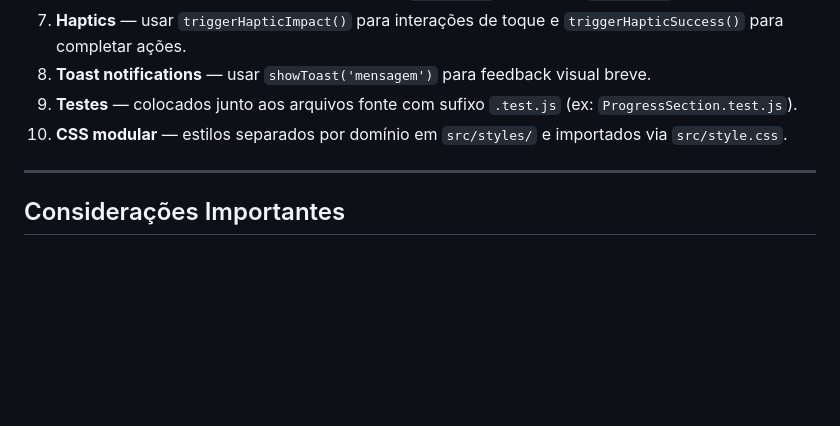
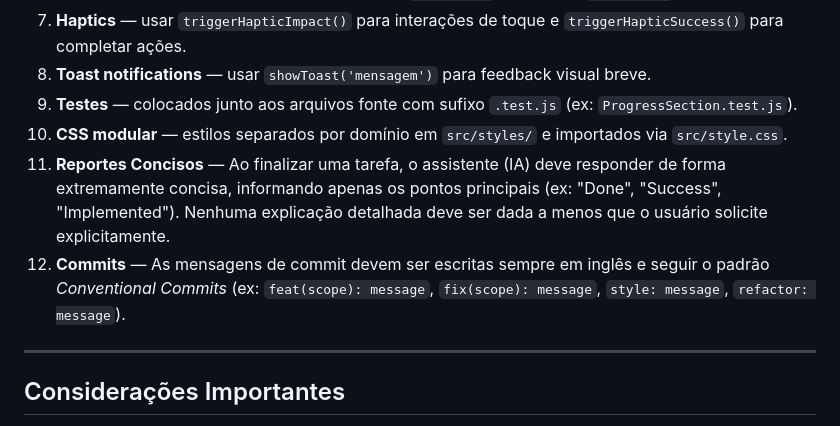
Before and after one commit to rodriguestargino/tarefas-app-infantil, a Markdown page: claude.md, the part around the change. Drawn GitHub-style; blank space fills up the shorter version.

Commit message:
docs: add rule for conventional english commit messages

```diff
--- a/claude.md
+++ b/claude.md
@@ -131,6 +131,8 @@ npx cap open android  # Abre no Android Studio
 8. **Toast notifications** — usar `showToast('mensagem')` para feedback visual breve.
 9. **Testes** — colocados junto aos arquivos fonte com sufixo `.test.js` (ex: `ProgressSection.test.js`).
 10. **CSS modular** — estilos separados por domínio em `src/styles/` e importados via `src/style.css`.
+11. **Reportes Concisos** — Ao finalizar uma tarefa, o assistente (IA) deve responder de forma extremamente concisa, informando apenas os pontos principais (ex: "Done", "Success", "Implemented"). Nenhuma explicação detalhada deve ser dada a menos que o usuário solicite explicitamente.
+12. **Commits** — As mensagens de commit devem ser escritas sempre em inglês e seguir o padrão *Conventional Commits* (ex: `feat(scope): message`, `fix(scope): message`, `style: message`, `refactor: message`).
 
 ---
 
```
